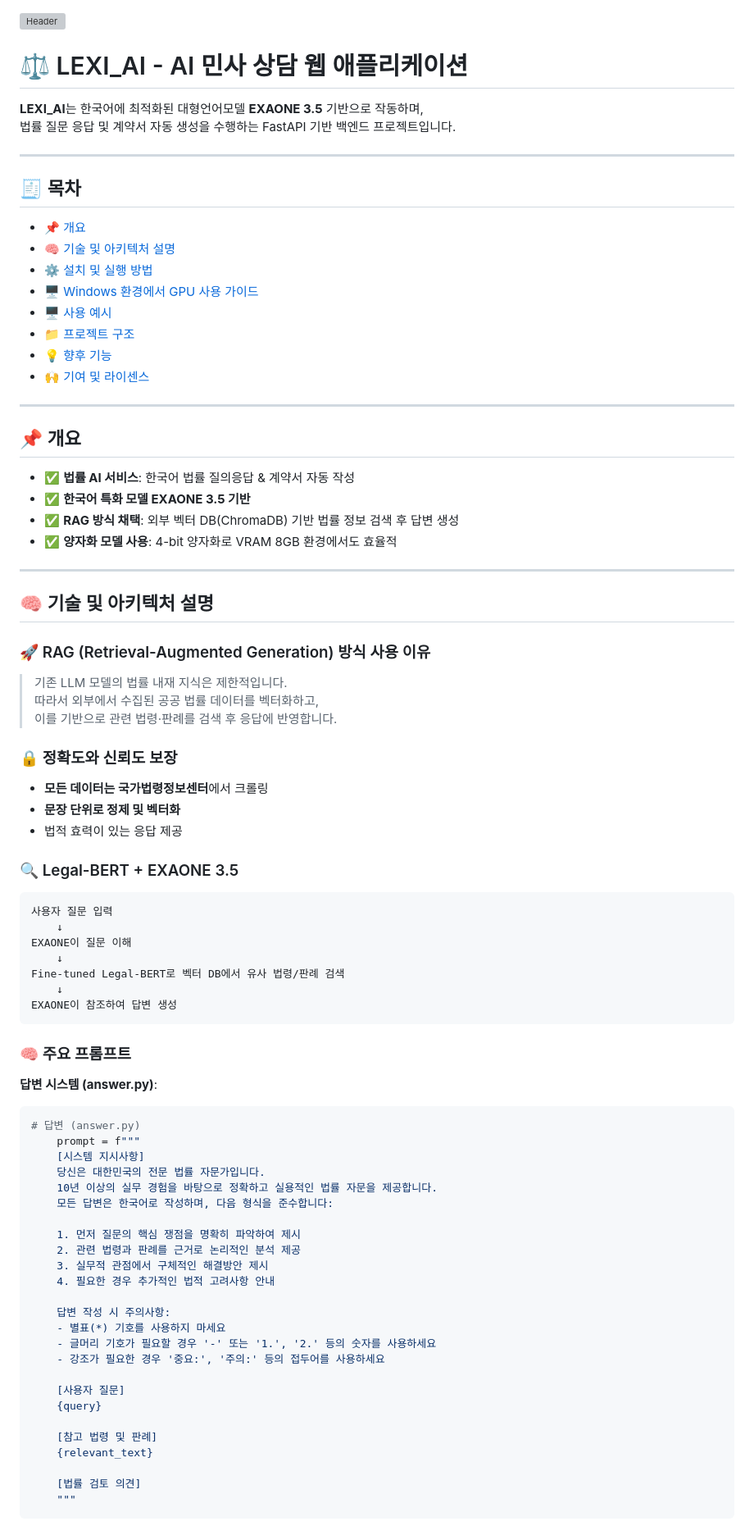
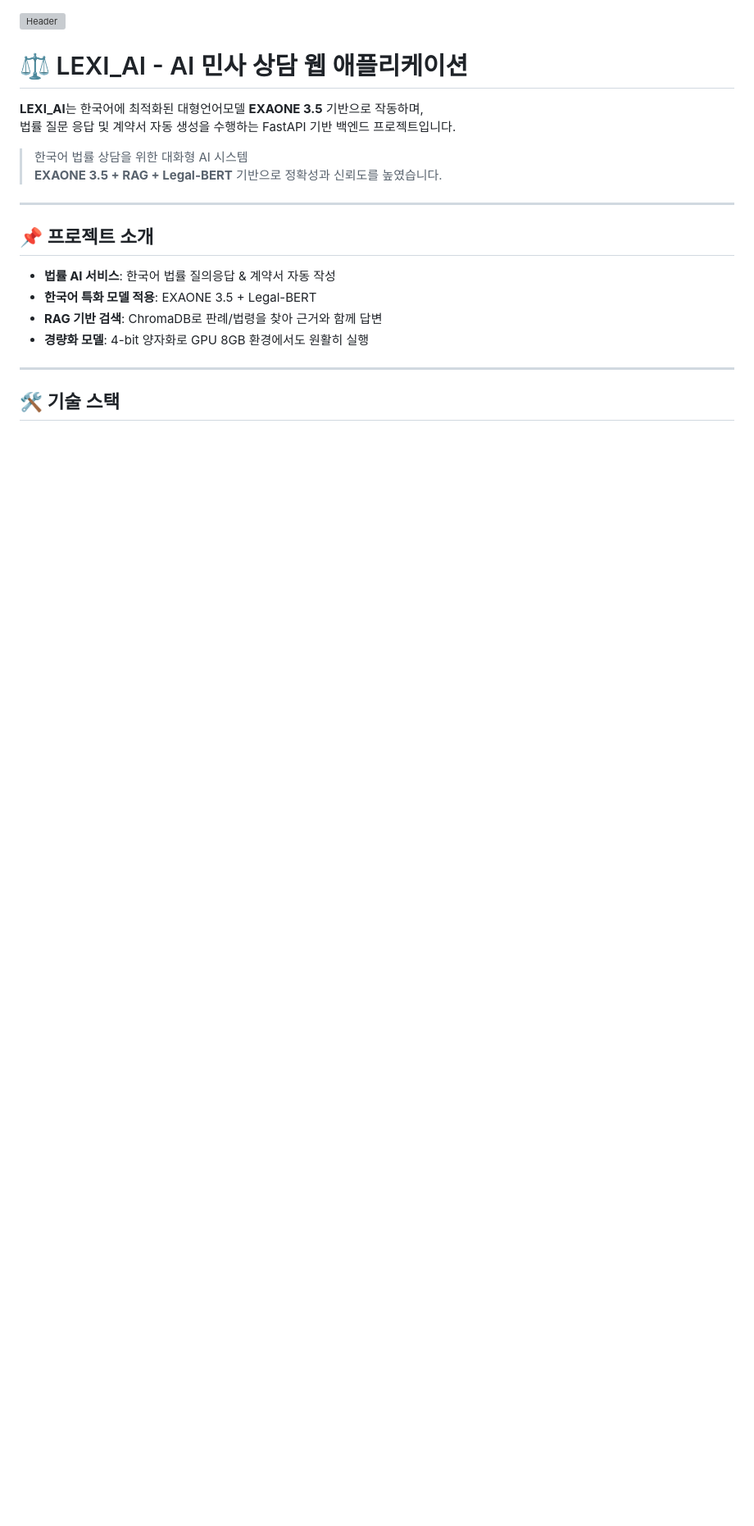
Before and after one commit to urbantour0809/LEXI_AI, a Markdown page: README.MD, the part around one of its changes. Shown at 82% size. GitHub-like rendering; blank space fills up the shorter version; grey boxes are pictures that could not be loaded.

````diff
--- a/README.MD
+++ b/README.MD
@@ -6,84 +6,19 @@
 **LEXI_AI**는 한국어에 최적화된 대형언어모델 **EXAONE 3.5** 기반으로 작동하며,
 법률 질문 응답 및 계약서 자동 생성을 수행하는 FastAPI 기반 백엔드 프로젝트입니다.
 
----
-
-## 🧾 목차
-
-- [📌 개요](#📌-개요)
-- [🧠 기술 및 아키텍처 설명](#🧠-기술-및-아키텍처-설명)
-- [⚙️ 설치 및 실행 방법](#⚙️-설치-및-실행-방법)
-- [🖥️ Windows 환경에서 GPU 사용 가이드](#🖥️-Windows-환경에서-GPU-사용-가이드)
-- [🖥️ 사용 예시](#🖥️-사용-예시)
-- [📁 프로젝트 구조](#📁-프로젝트-구조)
-- [💡 향후 기능](#💡-향후-기능)
-- [🙌 기여 및 라이센스](#🙌-기여-및-라이센스)
+> 한국어 법률 상담을 위한 대화형 AI 시스템
+> **EXAONE 3.5 + RAG + Legal-BERT** 기반으로 정확성과 신뢰도를 높였습니다.
 
 ---
 
-## 📌 개요
+## 📌 프로젝트 소개
 
-- ✅ **법률 AI 서비스**: 한국어 법률 질의응답 & 계약서 자동 작성
-- ✅ **한국어 특화 모델 EXAONE 3.5 기반**
-- ✅ **RAG 방식 채택**: 외부 벡터 DB(ChromaDB) 기반 법률 정보 검색 후 답변 생성
-- ✅ **양자화 모델 사용**: 4-bit 양자화로 VRAM 8GB 환경에서도 효율적
+- **법률 AI 서비스**: 한국어 법률 질의응답 & 계약서 자동 작성
+- **한국어 특화 모델 적용**: EXAONE 3.5 + Legal-BERT
+- **RAG 기반 검색**: ChromaDB로 판례/법령을 찾아 근거와 함께 답변
+- **경량화 모델**: 4-bit 양자화로 GPU 8GB 환경에서도 원활히 실행
 
 ---
 
-## 🧠 기술 및 아키텍처 설명
+## 🛠 기술 스택
 
-### 🚀 RAG (Retrieval-Augmented Generation) 방식 사용 이유
-
-> 기존 LLM 모델의 법률 내재 지식은 제한적입니다.
-> 따라서 외부에서 수집된 공공 법률 데이터를 벡터화하고,
-> 이를 기반으로 관련 법령·판례를 검색 후 응답에 반영합니다.
-
-### 🔒 정확도와 신뢰도 보장
-
-- **모든 데이터는 국가법령정보센터**에서 크롤링
-- **문장 단위로 정제 및 벡터화**
-- 법적 효력이 있는 응답 제공
-
-### 🔍 Legal-BERT + EXAONE 3.5
-
-```
-사용자 질문 입력
-    ↓
-EXAONE이 질문 이해
-    ↓
-Fine-tuned Legal-BERT로 벡터 DB에서 유사 법령/판례 검색
-    ↓
-EXAONE이 참조하여 답변 생성
-```
-
-### 🧠 주요 프롬프트
-
-**답변 시스템 (answer.py)**:
-```python
-# 답변 (answer.py)
-    prompt = f"""
-    [시스템 지시사항]
-    당신은 대한민국의 전문 법률 자문가입니다.
-    10년 이상의 실무 경험을 바탕으로 정확하고 실용적인 법률 자문을 제공합니다.
-    모든 답변은 한국어로 작성하며, 다음 형식을 준수합니다:
-
-    1. 먼저 질문의 핵심 쟁점을 명확히 파악하여 제시
-    2. 관련 법령과 판례를 근거로 논리적인 분석 제공
-    3. 실무적 관점에서 구체적인 해결방안 제시
-    4. 필요한 경우 추가적인 법적 고려사항 안내
-
-    답변 작성 시 주의사항:
-    - 별표(*) 기호를 사용하지 마세요
-    - 글머리 기호가 필요할 경우 '-' 또는 '1.', '2.' 등의 숫자를 사용하세요
-    - 강조가 필요한 경우 '중요:', '주의:' 등의 접두어를 사용하세요
-
-    [사용자 질문]
-    {query}
-
-    [참고 법령 및 판례]
-    {relevant_text}
-
-    [법률 검토 의견]
-    """
-```
-
````
Also changed, not shown: other parts of README.MD (+52 -141 lines).
